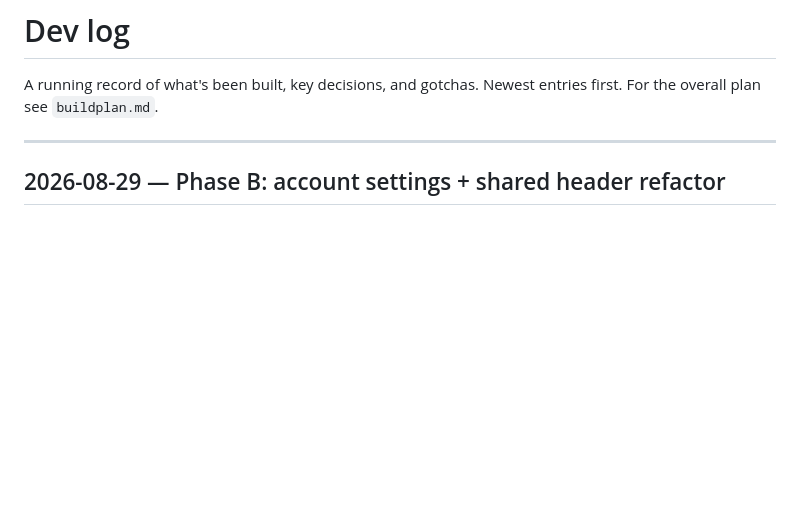
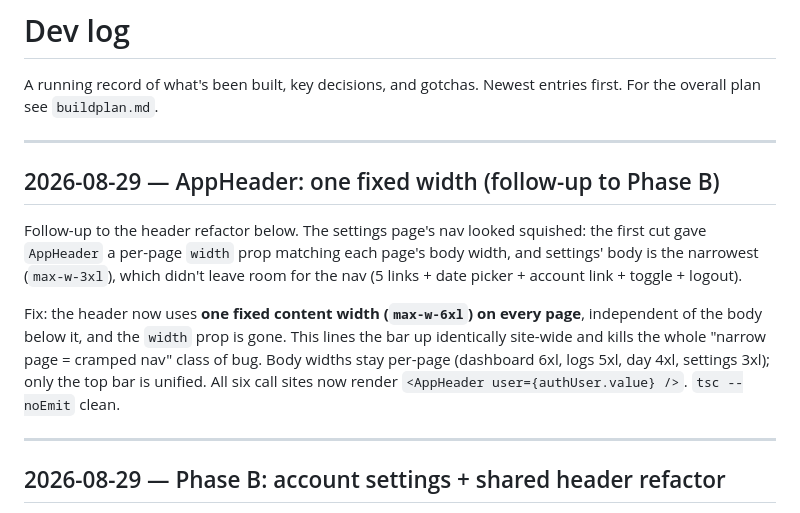
Before and after one commit to timjedrek/ikemen-ni-naru, a Markdown page: log.md, the part around the change. Rendered like a GitHub page; blank space fills up the shorter version.

Commit message:
update log

```diff
--- a/log.md
+++ b/log.md
@@ -2,6 +2,22 @@
 
 A running record of what's been built, key decisions, and gotchas.
 Newest entries first. For the overall plan see `buildplan.md`.
+
+---
+
+## 2026-08-29 — AppHeader: one fixed width (follow-up to Phase B)
+
+Follow-up to the header refactor below. The settings page's nav looked squished:
+the first cut gave `AppHeader` a per-page `width` prop matching each page's body
+width, and settings' body is the narrowest (`max-w-3xl`), which didn't leave room
+for the nav (5 links + date picker + account link + toggle + logout).
+
+Fix: the header now uses **one fixed content width (`max-w-6xl`) on every page**,
+independent of the body below it, and the `width` prop is gone. This lines the
+bar up identically site-wide and kills the whole "narrow page = cramped nav"
+class of bug. Body widths stay per-page (dashboard 6xl, logs 5xl, day 4xl,
+settings 3xl); only the top bar is unified. All six call sites now render
+`<AppHeader user={authUser.value} />`. `tsc --noEmit` clean.
 
 ---
 
```
